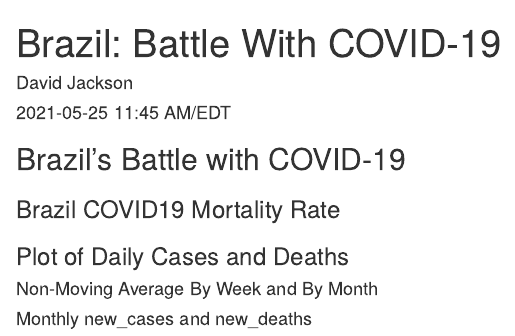
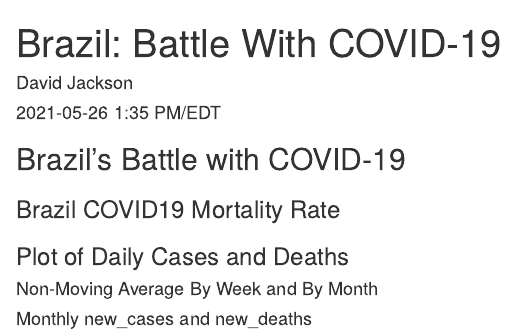
Before and after one commit to davidjayjackson/COVID-19-Brazil, an R Markdown document (index.Rmd): the page in a window 1100 px wide, from its top. Rendered offline with R 4.5, knitr and Pandoc, with nearby package versions; the code chunks are not run, so their results and figures are left out.

Commit message:
Updated 2021-05-26

```diff
--- a/index.Rmd
+++ b/index.Rmd
@@ -1,7 +1,7 @@
 ---
 title: 'Brazil: Battle With COVID-19'
 author: "David Jackson"
-date: "2021-05-25 11:45 AM/EDT"
+date: "2021-05-26 1:35 PM/EDT"
 output:
   html_document:
     fig_width: 9
```
